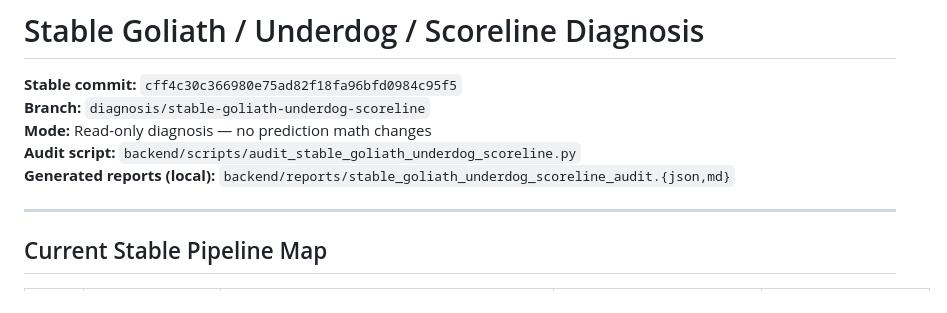
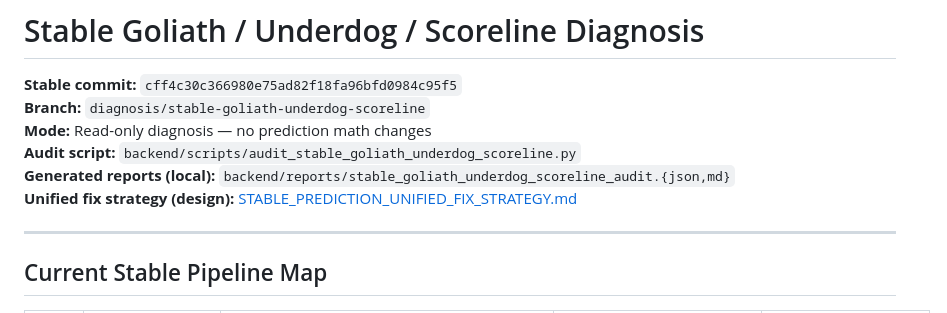
Before and after one commit to yinonab/my-football-predictor, a Markdown page: docs/STABLE_GOLIATH_UNDERDOG_SCORELINE_DIAGNOSIS.md, the part around the change. Drawn GitHub-style.

Commit message:
docs(prediction): design unified stable prediction fix strategy
Co-authored-by: Cursor <cursoragent@cursor.com>

```diff
--- a/docs/STABLE_GOLIATH_UNDERDOG_SCORELINE_DIAGNOSIS.md
+++ b/docs/STABLE_GOLIATH_UNDERDOG_SCORELINE_DIAGNOSIS.md
@@ -5,6 +5,7 @@
 **Mode:** Read-only diagnosis — no prediction math changes
 **Audit script:** `backend/scripts/audit_stable_goliath_underdog_scoreline.py`
 **Generated reports (local):** `backend/reports/stable_goliath_underdog_scoreline_audit.{json,md}`
+**Unified fix strategy (design):** [STABLE_PREDICTION_UNIFIED_FIX_STRATEGY.md](./STABLE_PREDICTION_UNIFIED_FIX_STRATEGY.md)
 
 ---
 
```
Also changed, not shown: docs/STABLE_PREDICTION_UNIFIED_FIX_STRATEGY.md (added, +401 -0 lines).
